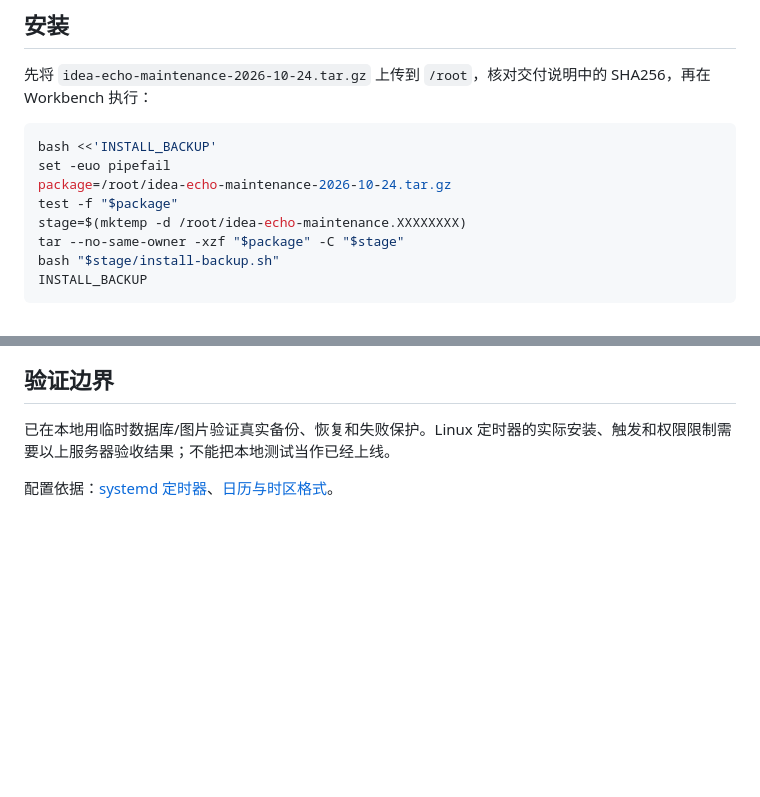
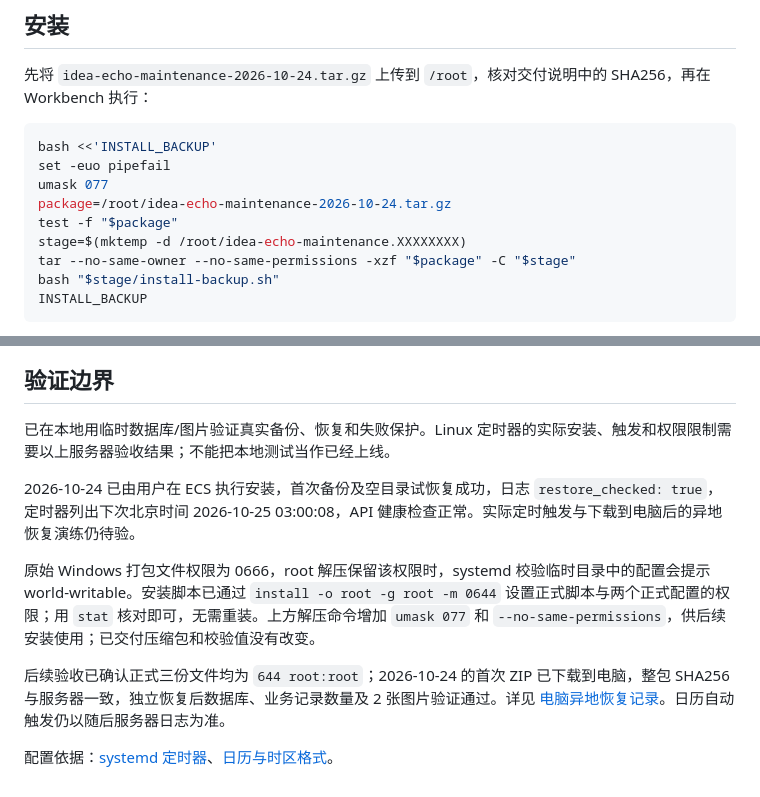
Before and after one commit to youjinkela/ideas, a Markdown page: deploy/native/BACKUP-README.md, 2 parts joined by grey strips. Drawn GitHub-style; blank space fills up the shorter version.

````diff
--- a/deploy/native/BACKUP-README.md
+++ b/deploy/native/BACKUP-README.md
@@ -9,10 +9,11 @@
 ```bash
 bash <<'INSTALL_BACKUP'
 set -euo pipefail
+umask 077
 package=/root/idea-echo-maintenance-2026-10-24.tar.gz
 test -f "$package"
 stage=$(mktemp -d /root/idea-echo-maintenance.XXXXXXXX)
-tar --no-same-owner -xzf "$package" -C "$stage"
+tar --no-same-owner --no-same-permissions -xzf "$package" -C "$stage"
 bash "$stage/install-backup.sh"
 INSTALL_BACKUP
 ```
@@ -66,4 +67,10 @@ systemctl disable --now idea-echo-native-backup.timer
 
 已在本地用临时数据库/图片验证真实备份、恢复和失败保护。Linux 定时器的实际安装、触发和权限限制需要以上服务器验收结果；不能把本地测试当作已经上线。
 
+2026-10-24 已由用户在 ECS 执行安装，首次备份及空目录试恢复成功，日志 `restore_checked: true`，定时器列出下次北京时间 2026-10-25 03:00:08，API 健康检查正常。实际定时触发与下载到电脑后的异地恢复演练仍待验。
+
+原始 Windows 打包文件权限为 0666，root 解压保留该权限时，systemd 校验临时目录中的配置会提示 world-writable。安装脚本已通过 `install -o root -g root -m 0644` 设置正式脚本与两个正式配置的权限；用 `stat` 核对即可，无需重装。上方解压命令增加 `umask 077` 和 `--no-same-permissions`，供后续安装使用；已交付压缩包和校验值没有改变。
+
+后续验收已确认正式三份文件均为 `644 root:root`；2026-10-24 的首次 ZIP 已下载到电脑，整包 SHA256 与服务器一致，独立恢复后数据库、业务记录数量及 2 张图片验证通过。详见 [电脑异地恢复记录](../../docs/diagnostics/2026-10-24-offsite-backup-restore.md)。日历自动触发仍以随后服务器日志为准。
+
 配置依据：[systemd 定时器](https://www.freedesktop.org/software/systemd/man/latest/systemd.timer.html)、[日历与时区格式](https://www.freedesktop.org/software/systemd/man/latest/systemd.time.html)。
````
Also changed, not shown: docs/acceptance.md (+15 -0 lines), docs/diagnostics/2026-10-24-offsite-backup-restore.md (added, +21 -0 lines).
